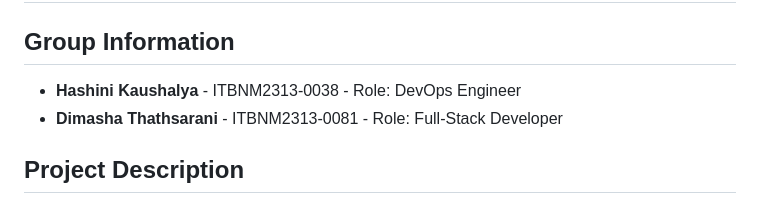
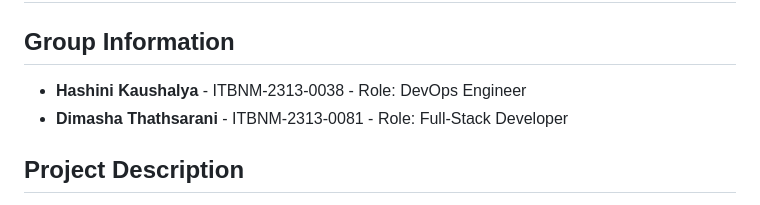
Before and after one commit to kaushalya-pathiranage/Job-Application-Tracker-Web-App, a Markdown page: README.md, the part around the change. GitHub-like rendering.

Commit message:
Fix group information formatting in README
Corrected formatting of group information section.

```diff
--- a/README.md
+++ b/README.md
@@ -3,8 +3,8 @@ Job Application Tracker Web App built using Git, GitHub Actions CI/CD, and cloud
 # Job Application Tracker Web App
 
 ## Group Information
-- **Hashini Kaushalya** - ITBNM2313-0038 - Role: DevOps Engineer
-- **Dimasha Thathsarani** - ITBNM2313-0081 - Role: Full-Stack Developer
+- **Hashini Kaushalya** - ITBNM-2313-0038 - Role: DevOps Engineer
+- **Dimasha Thathsarani** - ITBNM-2313-0081 - Role: Full-Stack Developer
 
 ## Project Description
 The **Job Application Tracker Web App** helps users efficiently manage their job applications. Users can add, edit, delete, and update the status of job applications. It includes filtering, sorting, and search functionalities, and all data is stored in the browser's local storage for persistence. The app is fully responsive and works on mobile and desktop devices.
```
